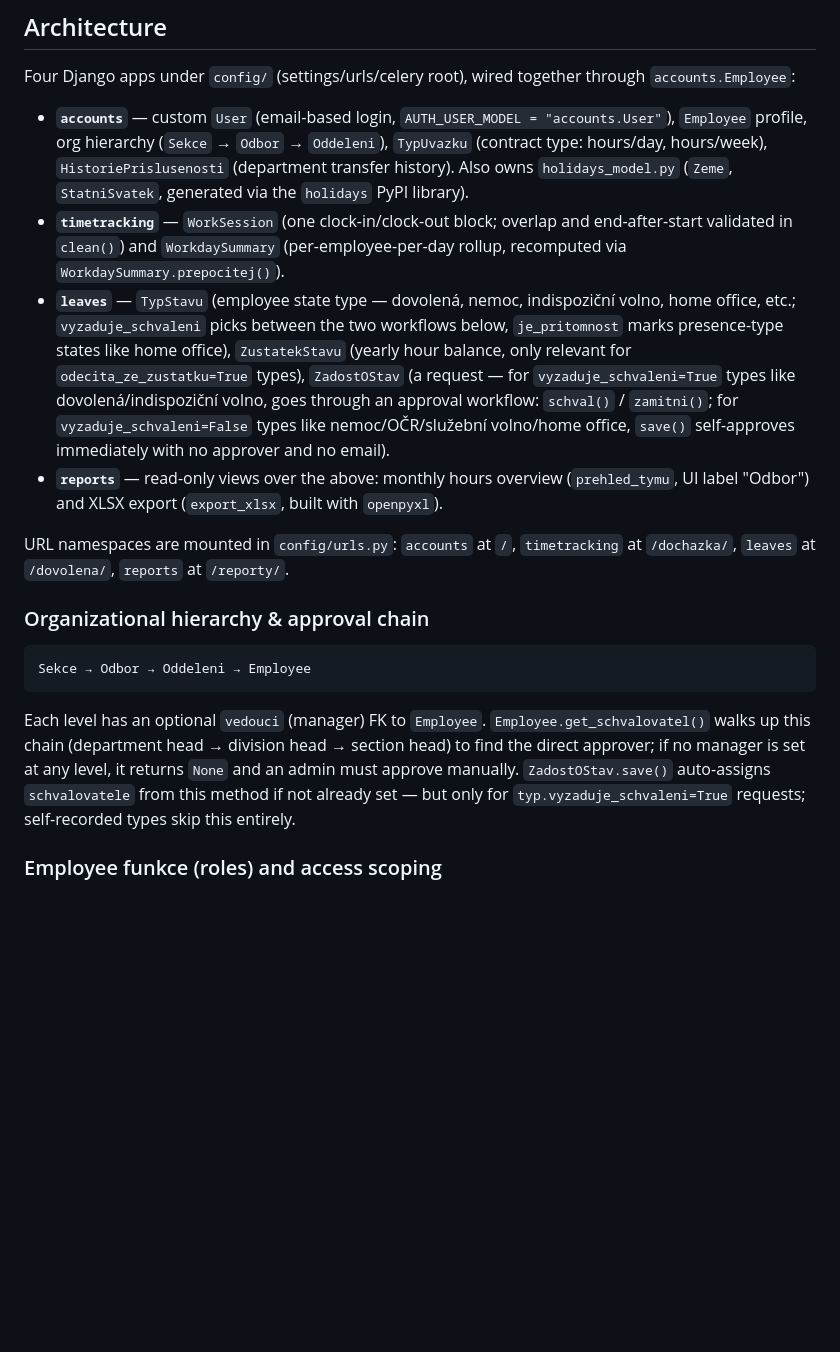
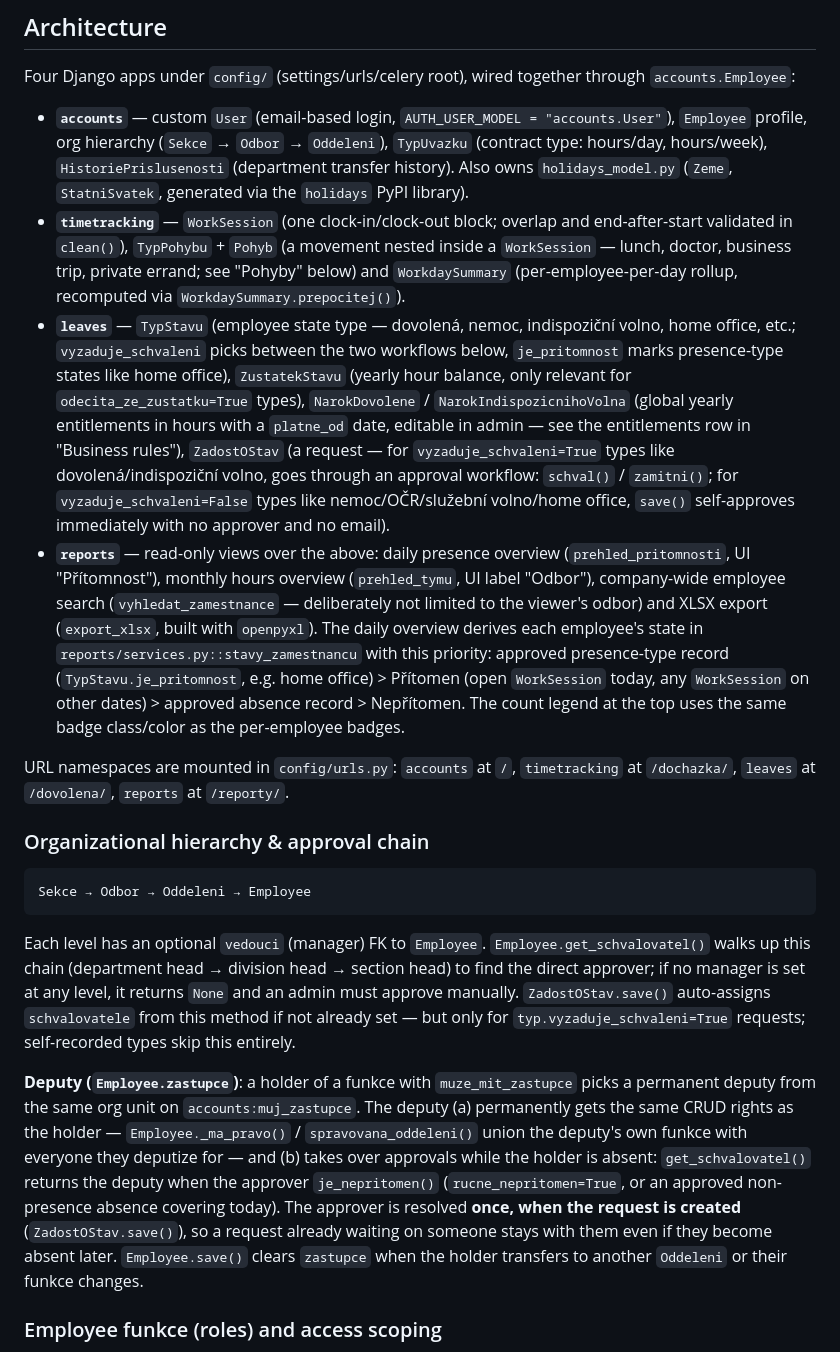
Before and after one commit to kittler-vladimir/evidence-prac-doby, a Markdown page: CLAUDE.md, the part around one of its changes. GitHub-like rendering; blank space fills up the shorter version.

````diff
--- a/CLAUDE.md
+++ b/CLAUDE.md
@@ -43,9 +43,9 @@ A dev-server launch config exists at `.claude/launch.json` (`django-dev-server`,
 Four Django apps under `config/` (settings/urls/celery root), wired together through `accounts.Employee`:
 
 - **`accounts`** — custom `User` (email-based login, `AUTH_USER_MODEL = "accounts.User"`), `Employee` profile, org hierarchy (`Sekce` → `Odbor` → `Oddeleni`), `TypUvazku` (contract type: hours/day, hours/week), `HistoriePrislusenosti` (department transfer history). Also owns `holidays_model.py` (`Zeme`, `StatniSvatek`, generated via the `holidays` PyPI library).
-- **`timetracking`** — `WorkSession` (one clock-in/clock-out block; overlap and end-after-start validated in `clean()`) and `WorkdaySummary` (per-employee-per-day rollup, recomputed via `WorkdaySummary.prepocitej()`).
-- **`leaves`** — `TypStavu` (employee state type — dovolená, nemoc, indispoziční volno, home office, etc.; `vyzaduje_schvaleni` picks between the two workflows below, `je_pritomnost` marks presence-type states like home office), `ZustatekStavu` (yearly hour balance, only relevant for `odecita_ze_zustatku=True` types), `ZadostOStav` (a request — for `vyzaduje_schvaleni=True` types like dovolená/indispoziční volno, goes through an approval workflow: `schval()` / `zamitni()`; for `vyzaduje_schvaleni=False` types like nemoc/OČR/služební volno/home office, `save()` self-approves immediately with no approver and no email).
-- **`reports`** — read-only views over the above: monthly hours overview (`prehled_tymu`, UI label "Odbor") and XLSX export (`export_xlsx`, built with `openpyxl`).
+- **`timetracking`** — `WorkSession` (one clock-in/clock-out block; overlap and end-after-start validated in `clean()`), `TypPohybu` + `Pohyb` (a movement nested inside a `WorkSession` — lunch, doctor, business trip, private errand; see "Pohyby" below) and `WorkdaySummary` (per-employee-per-day rollup, recomputed via `WorkdaySummary.prepocitej()`).
+- **`leaves`** — `TypStavu` (employee state type — dovolená, nemoc, indispoziční volno, home office, etc.; `vyzaduje_schvaleni` picks between the two workflows below, `je_pritomnost` marks presence-type states like home office), `ZustatekStavu` (yearly hour balance, only relevant for `odecita_ze_zustatku=True` types), `NarokDovolene` / `NarokIndispozicnihoVolna` (global yearly entitlements in hours with a `platne_od` date, editable in admin — see the entitlements row in "Business rules"), `ZadostOStav` (a request — for `vyzaduje_schvaleni=True` types like dovolená/indispoziční volno, goes through an approval workflow: `schval()` / `zamitni()`; for `vyzaduje_schvaleni=False` types like nemoc/OČR/služební volno/home office, `save()` self-approves immediately with no approver and no email).
+- **`reports`** — read-only views over the above: daily presence overview (`prehled_pritomnosti`, UI "Přítomnost"), monthly hours overview (`prehled_tymu`, UI label "Odbor"), company-wide employee search (`vyhledat_zamestnance` — deliberately not limited to the viewer's odbor) and XLSX export (`export_xlsx`, built with `openpyxl`). The daily overview derives each employee's state in `reports/services.py::stavy_zamestnancu` with this priority: approved presence-type record (`TypStavu.je_pritomnost`, e.g. home office) > Přítomen (open `WorkSession` today, any `WorkSession` on other dates) > approved absence record > Nepřítomen. The count legend at the top uses the same badge class/color as the per-employee badges.
 
 URL namespaces are mounted in `config/urls.py`: `accounts` at `/`, `timetracking` at `/dochazka/`, `leaves` at `/dovolena/`, `reports` at `/reporty/`.
 
@@ -56,6 +56,8 @@ Sekce → Odbor → Oddeleni → Employee
 ```
 
 Each level has an optional `vedouci` (manager) FK to `Employee`. `Employee.get_schvalovatel()` walks up this chain (department head → division head → section head) to find the direct approver; if no manager is set at any level, it returns `None` and an admin must approve manually. `ZadostOStav.save()` auto-assigns `schvalovatele` from this method if not already set — but only for `typ.vyzaduje_schvaleni=True` requests; self-recorded types skip this entirely.
+
+**Deputy (`Employee.zastupce`)**: a holder of a funkce with `muze_mit_zastupce` picks a permanent deputy from the same org unit on `accounts:muj_zastupce`. The deputy (a) permanently gets the same CRUD rights as the holder — `Employee._ma_pravo()` / `spravovana_oddeleni()` union the deputy's own funkce with everyone they deputize for — and (b) takes over approvals while the holder is absent: `get_schvalovatel()` returns the deputy when the approver `je_nepritomen()` (`rucne_nepritomen=True`, or an approved non-presence absence covering today). The approver is resolved **once, when the request is created** (`ZadostOStav.save()`), so a request already waiting on someone stays with them even if they become absent later. `Employee.save()` clears `zastupce` when the holder transfers to another `Oddeleni` or their funkce changes.
 
 ### Employee funkce (roles) and access scoping
 
````
Also changed, not shown: other parts of CLAUDE.md (+12 -0 lines).
